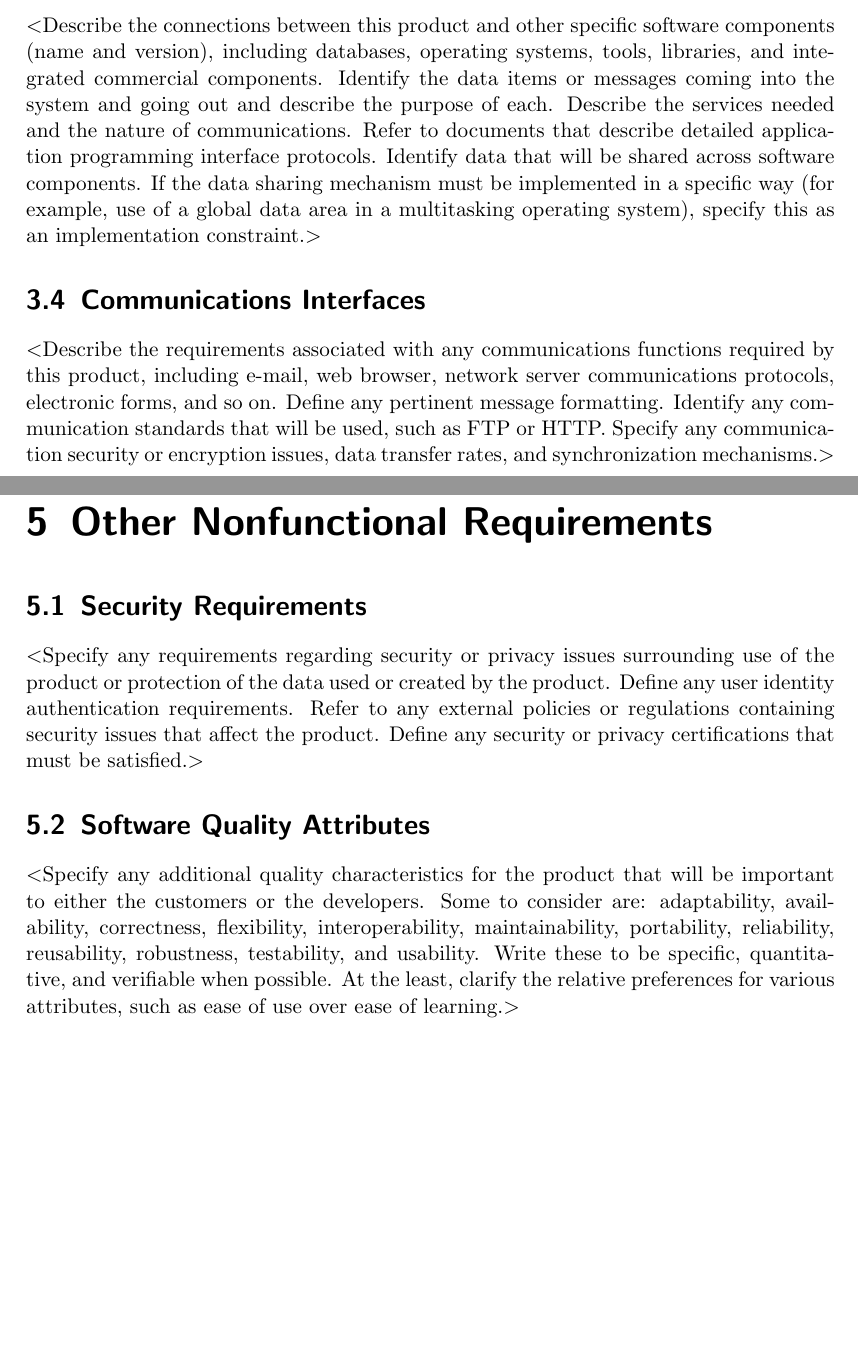
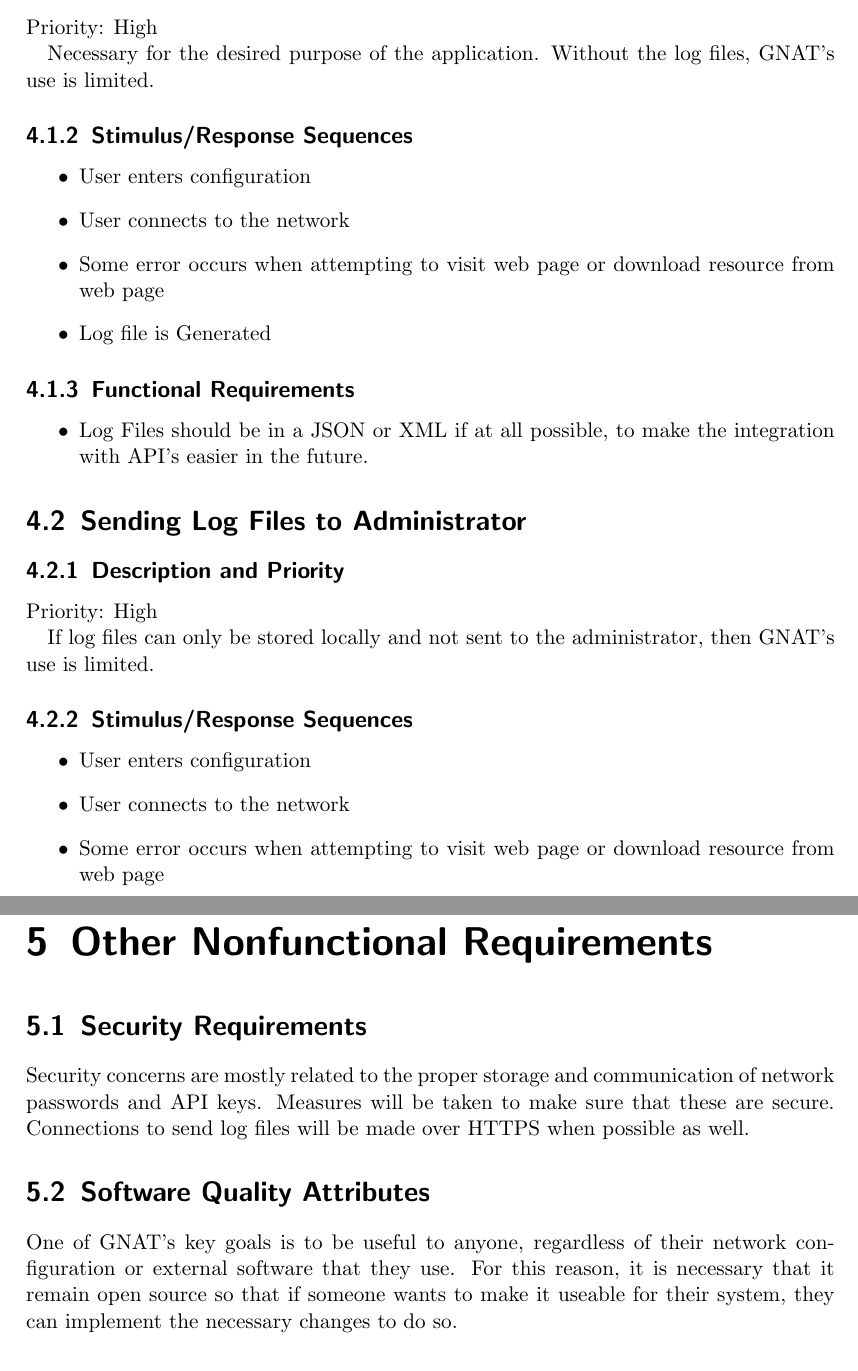
Before and after one commit to MichaelVessia/gnat-docs, a LaTeX document (requirements.tex): two parts of pages 7 and 9 of 9 before the commit and two parts of pages 8 and 10 of 10 after it, joined at a grey line, cut at the place of the change, the shorter picture padded with empty space. Compiled offline with pdfLaTeX.

Commit message:
added system features. communication interfaces. glossary. software quality attributes

```diff
--- a/requirements.tex
+++ b/requirements.tex
@@ -148,20 +140,5 @@ used.$>$
 \section{Software Interfaces}
-$<$Describe the connections between this product and other specific software
-components (name and version), including databases, operating systems, tools,
-libraries, and integrated commercial components. Identify the data items or
-messages coming into the system and going out and describe the purpose of each.
-Describe the services needed and the nature of communications. Refer to
-documents that describe detailed application programming interface protocols.
-Identify data that will be shared across software components. If the data
-sharing mechanism must be implemented in a specific way (for example, use of a
-global data area in a multitasking operating system), specify this as an
-implementation constraint.$>$
+GNAT will be able to make use of third party IT monitoring systems.  The communication between GNAT and the external software will likely be dependent on the particular software.  As of \version there are no such integrated components.
 
 \section{Communications Interfaces}
-$<$Describe the requirements associated with any communications functions
-required by this product, including e-mail, web browser, network server
-communications protocols, electronic forms, and so on. Define any pertinent
-message formatting. Identify any communication standards that will be used, such
-as FTP or HTTP. Specify any communication security or encryption issues, data
-transfer rates, and synchronization mechanisms.$>$
 
@@ -185,2 +153,11 @@ relative scale from a low of 1 to a high of 9).$>$
+Priority: High
+
+Necessary for the desired purpose of the application.  Without the log files, GNAT's use is limited.
 
 \subsection{Stimulus/Response Sequences}
+\begin{itemize}
+  \item User enters configuration
+  \item User connects to the network
+  \item Some error occurs when attempting to visit web page or download resource from web page
+  \item Log file is Generated
+\end{itemize}
@@ -190,8 +164,22 @@ associated with use cases.$>$
 
 \subsection{Functional Requirements}
 
-Temporary info to be revised:
+\begin{itemize}
+  \item Log Files should be in a JSON or XML if at all possible, to make the integration with API's easier in the future.
+\end{itemize}
 
-\subsubsection{Functional Requirement 1.1}
+\section{Sending Log Files to Administrator}
 
-\section{System Feature 2 (and so on)}
+\subsection{Description and Priority}
+
+Priority: High
+
+If log files can only be stored locally and not sent to the administrator, then GNAT's use is limited.
+
+\subsection{Stimulus/Response Sequences}
+
+\begin{itemize}
+  \item User enters configuration
+  \item User connects to the network
+  \item Some error occurs when attempting to visit web page or download resource from web page
+  \item Log file is Generated
@@ -200,19 +199,10 @@ Temporary info to be revised:
 \chapter{Other Nonfunctional Requirements}
 
 \section{Security Requirements}
-$<$Specify any requirements regarding security or privacy issues surrounding use
-of the product or protection of the data used or created by the product. Define
-any user identity authentication requirements. Refer to any external policies or
-regulations containing security issues that affect the product. Define any
-security or privacy certifications that must be satisfied.$>$
+
+Security concerns are mostly related to the proper storage and communication of network passwords and API keys.  Measures will be taken to make sure that these are secure.  Connections to send log files will be made over HTTPS when possible as well.
 
 \section{Software Quality Attributes}
-$<$Specify any additional quality characteristics for the product that will be
-important to either the customers or the developers. Some to consider are:
-adaptability, availability, correctness, flexibility, interoperability,
-maintainability, portability, reliability, reusability, robustness, testability,
-and usability. Write these to be specific, quantitative, and verifiable when
-possible. At the least, clarify the relative preferences for various attributes,
-such as ease of use over ease of learning.$>$
+One of GNAT's key goals is to be useful to anyone, regardless of their network configuration or external software that they use.  For this reason, it is necessary that it remain open source so that if someone wants to make it useable for their system, they can implement the necessary changes to do so.
 
 \section{Appendix A: Glossary}
```
Also changed, not shown: requirements.pdf, requirements.tex (60 more changed lines).
